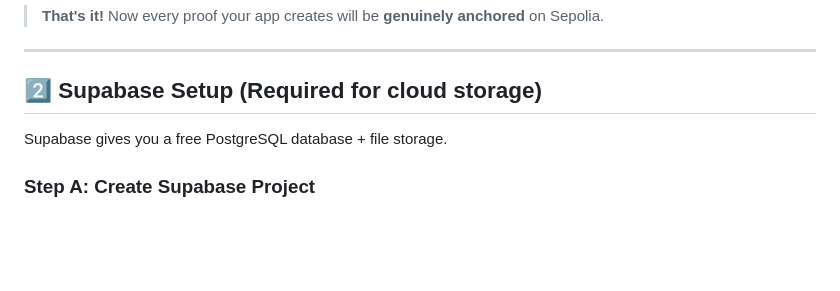
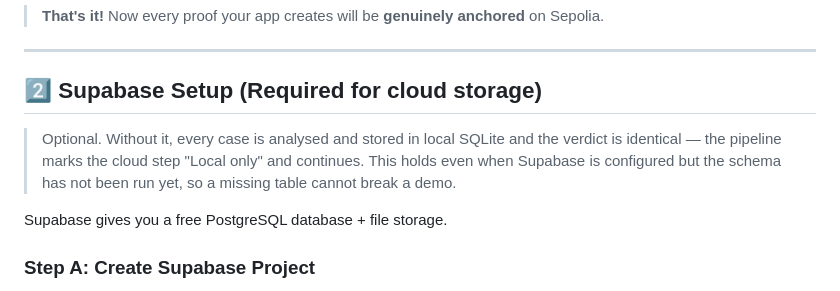
Before and after one commit to Venkat-Kolasani/VeriLens, a Markdown page: SETUP.md, the part around the change. GitHub-like rendering; blank space fills up the shorter version.

Commit message:
docs(setup): state that Supabase is optional and non-fatal
Verified: uploadCaseToSupabase returns false on any error including a missing
table (PGRST205), the pipeline marks the cloud step 'Local only', and the case
still reaches status 'complete'. A missing schema cannot break a demo.

```diff
--- a/SETUP.md
+++ b/SETUP.md
@@ -71,6 +71,12 @@ address in the Profile tab. Fund **that** address, not your MetaMask account.
 ---
 
 ## 2️⃣ Supabase Setup (Required for cloud storage)
+
+> Optional. Without it, every case is analysed and stored in local SQLite and
+> the verdict is identical — the pipeline marks the cloud step "Local only" and
+> continues. This holds even when Supabase is configured but the schema has not
+> been run yet, so a missing table cannot break a demo.
+
 
 Supabase gives you a free PostgreSQL database + file storage.
 
```
